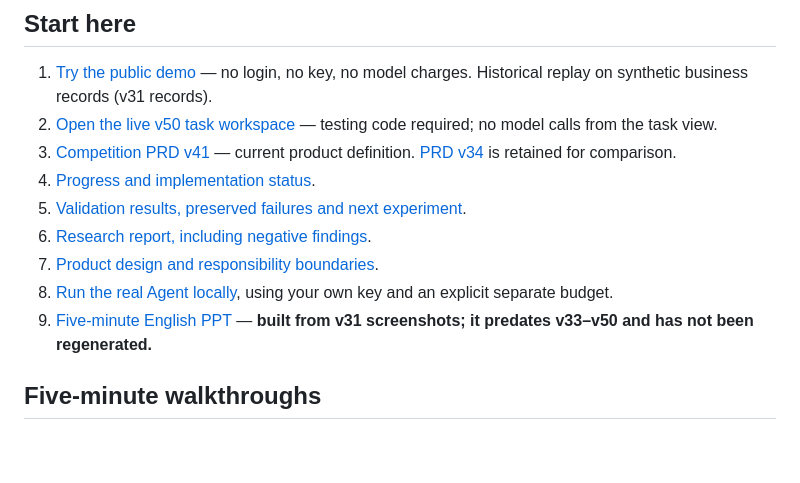
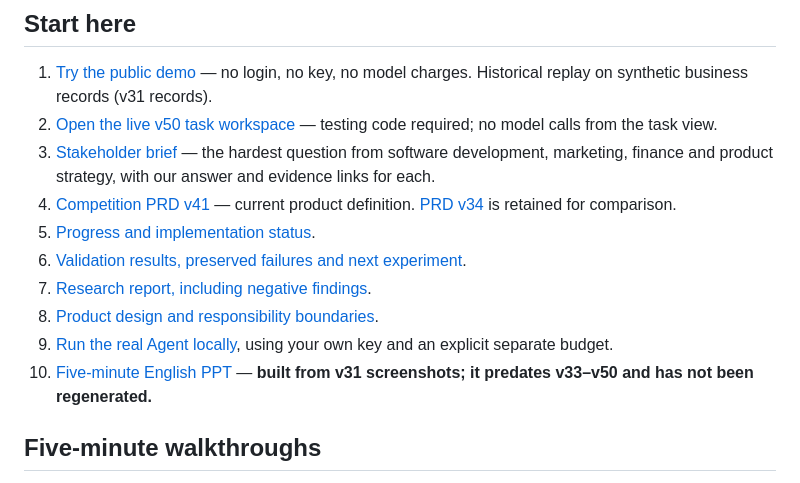
Before and after one commit to logisticPM/sap, a Markdown page: README.md, the part around the change. Rendered like a GitHub page; blank space fills up the shorter version.

```diff
--- a/README.md
+++ b/README.md
@@ -44,13 +44,14 @@ Earlier PRDs, deployed versions and session records are retained in the full pro
 
 1. [Try the public demo](https://logisticpm.github.io/sap/) — no login, no key, no model charges. Historical replay on synthetic business records (v31 records).
 2. [Open the live v50 task workspace](https://demand-pulse-team-agent.keen-cod-0621.chatgpt.site/task?id=1c08677ed719499d8459ee432039c9db&role=planner) — testing code required; no model calls from the task view.
-3. [Competition PRD v41](docs/COMPETITION_PRD_v41.md) — current product definition. [PRD v34](docs/COMPETITION_PRD_v34.md) is retained for comparison.
-4. [Progress and implementation status](docs/PROGRESS.md).
-5. [Validation results, preserved failures and next experiment](docs/VALIDATION.md).
-6. [Research report, including negative findings](docs/RESEARCH_REPORT.md).
-7. [Product design and responsibility boundaries](docs/PRODUCT_DESIGN.md).
-8. [Run the real Agent locally](docs/RUN_LOCAL.md), using your own key and an explicit separate budget.
-9. [Five-minute English PPT](presentations/Team_Update_EN.pptx) — **built from v31 screenshots; it predates v33–v50 and has not been regenerated.**
+3. [Stakeholder brief](docs/STAKEHOLDER_BRIEF.md) — the hardest question from software development, marketing, finance and product strategy, with our answer and evidence links for each.
+4. [Competition PRD v41](docs/COMPETITION_PRD_v41.md) — current product definition. [PRD v34](docs/COMPETITION_PRD_v34.md) is retained for comparison.
+5. [Progress and implementation status](docs/PROGRESS.md).
+6. [Validation results, preserved failures and next experiment](docs/VALIDATION.md).
+7. [Research report, including negative findings](docs/RESEARCH_REPORT.md).
+8. [Product design and responsibility boundaries](docs/PRODUCT_DESIGN.md).
+9. [Run the real Agent locally](docs/RUN_LOCAL.md), using your own key and an explicit separate budget.
+10. [Five-minute English PPT](presentations/Team_Update_EN.pptx) — **built from v31 screenshots; it predates v33–v50 and has not been regenerated.**
 
 ## Five-minute walkthroughs
 
```
Also changed, not shown: docs/STAKEHOLDER_BRIEF.md (added, +176 -0 lines).
